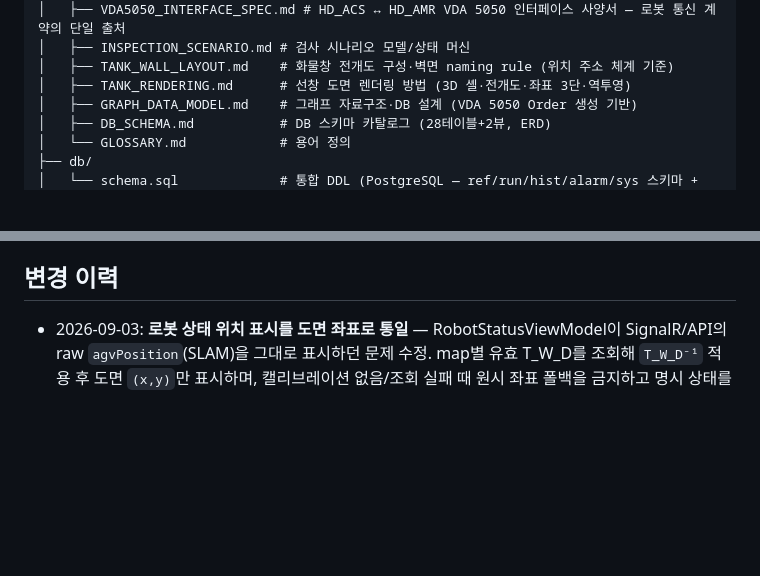
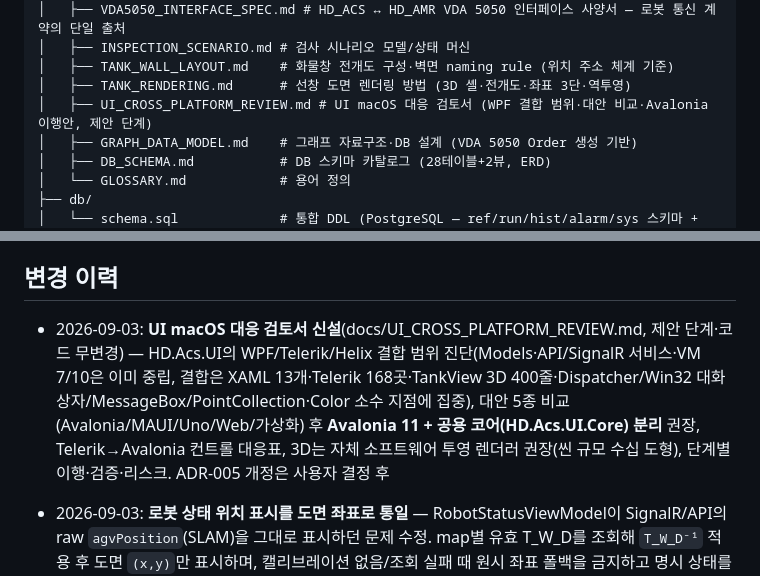
Before and after one commit to gony0811/HD_ACS, a Markdown page: CLAUDE.md, 2 parts joined by grey strips. Drawn GitHub-style; blank space fills up the shorter version.

```diff
--- a/CLAUDE.md
+++ b/CLAUDE.md
@@ -95,6 +95,7 @@ HD_ACS/
 │   ├── INSPECTION_SCENARIO.md # 검사 시나리오 모델/상태 머신
 │   ├── TANK_WALL_LAYOUT.md    # 화물창 전개도 구성·벽면 naming rule (위치 주소 체계 기준)
 │   ├── TANK_RENDERING.md      # 선창 도면 렌더링 방법 (3D 셸·전개도·좌표 3단·역투영)
+│   ├── UI_CROSS_PLATFORM_REVIEW.md # UI macOS 대응 검토서 (WPF 결합 범위·대안 비교·Avalonia 이행안, 제안 단계)
 │   ├── GRAPH_DATA_MODEL.md    # 그래프 자료구조·DB 설계 (VDA 5050 Order 생성 기반)
 │   ├── DB_SCHEMA.md           # DB 스키마 카탈로그 (28테이블+2뷰, ERD)
 │   └── GLOSSARY.md            # 용어 정의
@@ -128,6 +129,7 @@ Claude가 이 저장소에서 작업할 때 지켜야 할 원칙:
 
 ## 변경 이력
 
+- 2026-09-03: **UI macOS 대응 검토서 신설**(docs/UI_CROSS_PLATFORM_REVIEW.md, 제안 단계·코드 무변경) — HD.Acs.UI의 WPF/Telerik/Helix 결합 범위 진단(Models·API/SignalR 서비스·VM 7/10은 이미 중립, 결합은 XAML 13개·Telerik 168곳·TankView 3D 400줄·Dispatcher/Win32 대화상자/MessageBox/PointCollection·Color 소수 지점에 집중), 대안 5종 비교(Avalonia/MAUI/Uno/Web/가상화) 후 **Avalonia 11 + 공용 코어(HD.Acs.UI.Core) 분리** 권장, Telerik→Avalonia 컨트롤 대응표, 3D는 자체 소프트웨어 투영 렌더러 권장(씬 규모 수십 도형), 단계별 이행·검증·리스크. ADR-005 개정은 사용자 결정 후
 - 2026-09-03: **로봇 상태 위치 표시를 도면 좌표로 통일** — RobotStatusViewModel이 SignalR/API의 raw `agvPosition`(SLAM)을 그대로 표시하던 문제 수정. map별 유효 T_W_D를 조회해 `T_W_D⁻¹` 적용 후 도면 `(x,y)`만 표시하며, 캘리브레이션 없음/조회 실패 때 원시 좌표 폴백을 금지하고 명시 상태를 표시한다. 실시간 state 비동기 경합은 버전 토큰으로 차단하고 calibration은 10초 캐시해 2초 state 주기 API 폭주를 방지. 3D Tank 마커의 기존 역변환과 표시 계약 통일.
 - 2026-09-03: **층별 ref.map 자동 등록** — 프로젝트/선창 geometry 등록 시 `level_z.Length`를 층 수 정본으로 `{tankId}-L1..Ln` 누락 map을 멱등 생성(version=1, 기존 map/version/calibration 보존). 서버 기동 시 기존 geometry도 백필하여 업그레이드 전 DB의 빈 map 문제를 자동 복구한다. 동일 tank/level에 비표준 mapId가 있으면 덮어쓰지 않고 명시적으로 거부. 현행 CT1 geometry `[0,3.2,6.4,9.6]`에 CT1-L1~L4 4건 백필 완료. goto는 map 등록 후에도 유효 T_W_D가 없으면 계속 안전 차단한다. App 빌드 0 error, Core.Tests 55건 통과.
 - 2026-09-03: **ACS 생존신호(N12) 승인·구현** — VDA 사양서 v1.2에 ACS 전용 `uagv/v2/HD_ACS/hd-acs-master/connection` 계약 추가(QoS 1·retain, 접속/재접속 ONLINE, 정상 종료 OFFLINE, 비정상 두절 Last Will CONNECTIONBROKEN). `Vda5050MasterClient`가 CONNECT 시 ACS LWT를 등록하고 생존 상태를 발행하며, `VdaBridgeService`는 운전 중 MQTT 두절도 5초 간격 재접속하고 CleanSession에 따라 활성 로봇 state/connection 토픽을 재구독한다. 서버 정상 종료는 재접속 루프 중단→OFFLINE 발행→DISCONNECT 순서. 토픽 identity 단위 테스트 추가(Core.Tests 총 55건 통과). HD_AMR은 ACS connection 구독·상태 처리가 필요하다.
```
Also changed, not shown: docs/UI_CROSS_PLATFORM_REVIEW.md (added, +154 -0 lines).
